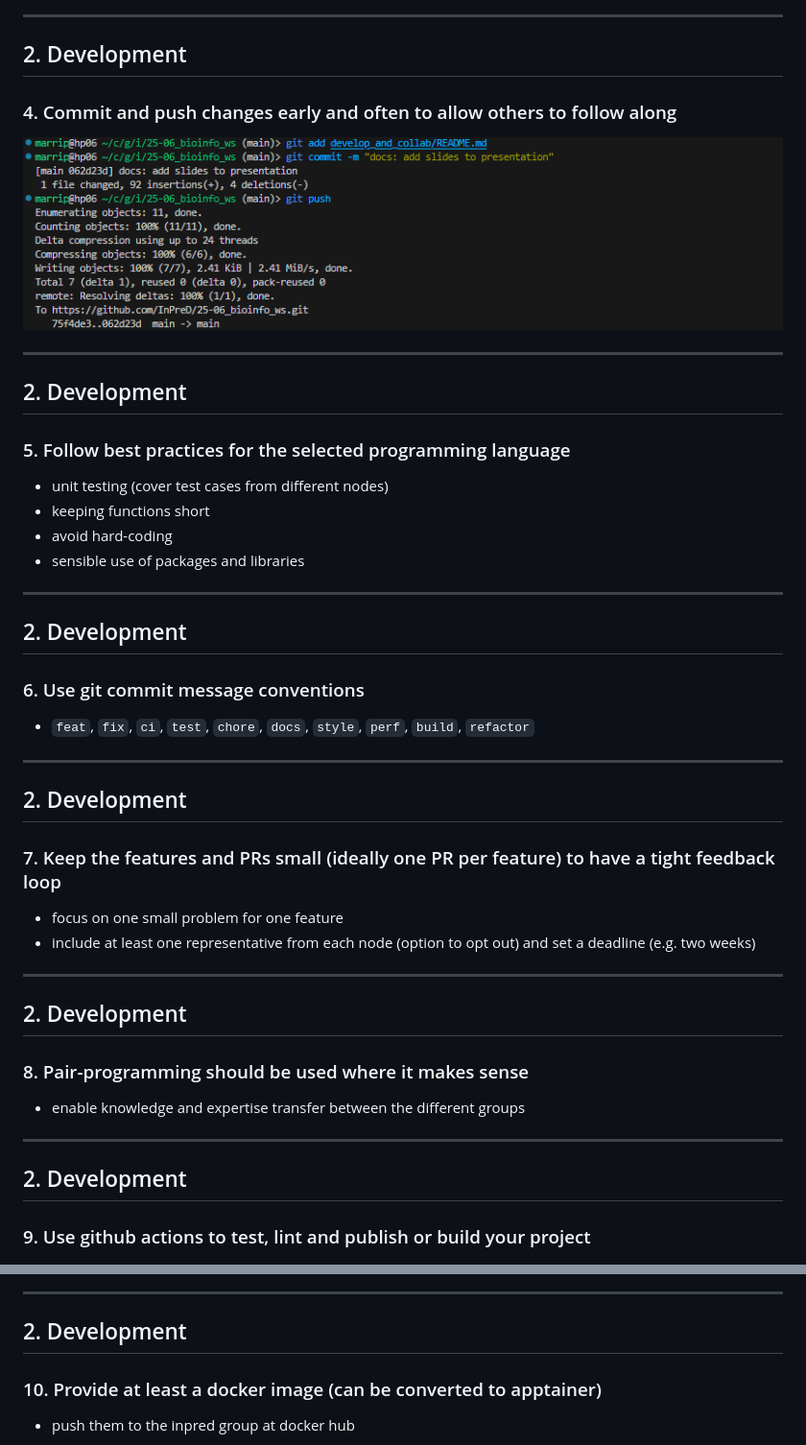
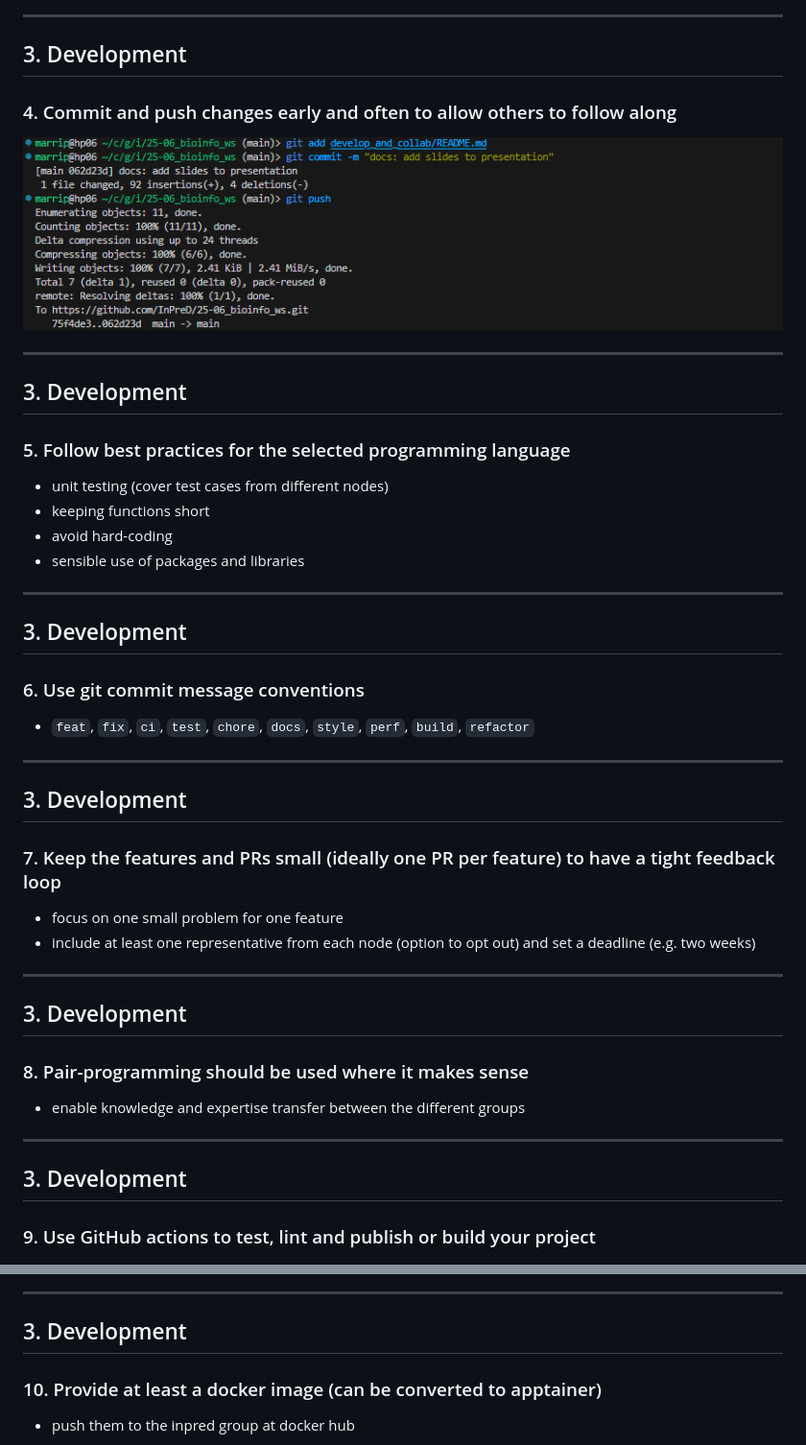
Before and after one commit to InPreD/25-06_bioinfo_ws, a Markdown page: develop_and_collab/README.md, 2 parts joined by grey strips. Shown: that part at 96% size. GitHub-like rendering.

```diff
--- a/develop_and_collab/README.md
+++ b/develop_and_collab/README.md
@@ -97,7 +97,7 @@ This is a **private repo** at <https://github.com/InPreD/collaboration_docs>
 
 ---
 
-## 2. Development
+## 3. Development
 
 ### 4. Commit and push changes early and often to allow others to follow along
 
@@ -105,7 +105,7 @@ This is a **private repo** at <https://github.com/InPreD/collaboration_docs>
 
 ---
 
-## 2. Development
+## 3. Development
 
 ### 5. Follow best practices for the selected programming language
 
@@ -116,7 +116,7 @@ This is a **private repo** at <https://github.com/InPreD/collaboration_docs>
 
 ---
 
-## 2. Development
+## 3. Development
 
 ### 6. Use git commit message conventions
 
@@ -124,7 +124,7 @@ This is a **private repo** at <https://github.com/InPreD/collaboration_docs>
 
 ---
 
-## 2. Development
+## 3. Development
 
 ### 7. Keep the features and PRs small (ideally one PR per feature) to have a tight feedback loop
 
@@ -133,7 +133,7 @@ This is a **private repo** at <https://github.com/InPreD/collaboration_docs>
 
 ---
 
-## 2. Development
+## 3. Development
 
 ### 8. Pair-programming should be used where it makes sense
 
@@ -141,15 +141,15 @@ This is a **private repo** at <https://github.com/InPreD/collaboration_docs>
 
 ---
 
-## 2. Development
+## 3. Development
 
-### 9. Use github actions to test, lint and publish or build your project
+### 9. Use GitHub actions to test, lint and publish or build your project
 
 ![](../img/github_actions01.png)
 
 ---
 
-## 2. Development
+## 3. Development
 
 ### 10. Provide at least a docker image (can be converted to apptainer)
 
```
Also changed, not shown: other parts of develop_and_collab/README.md (+23 -8 lines), img/new_repo01.png (added).
